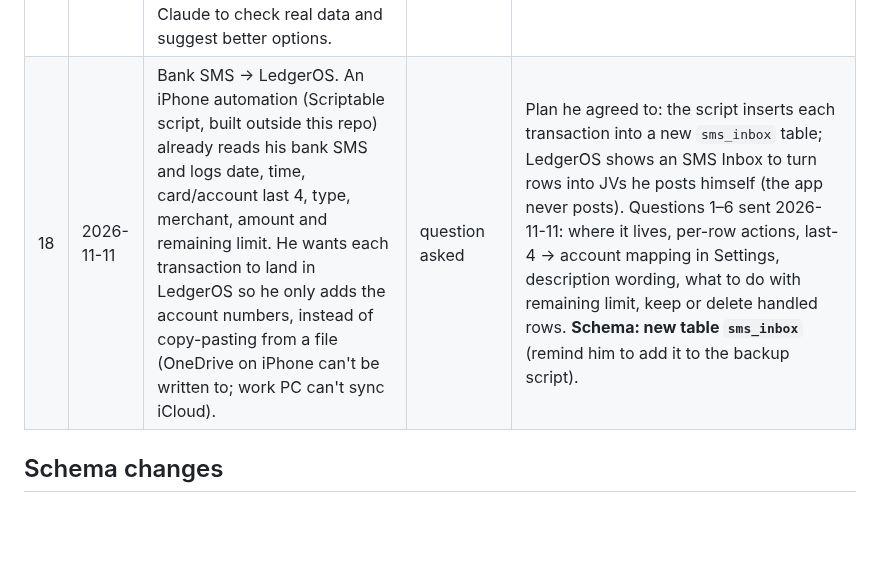
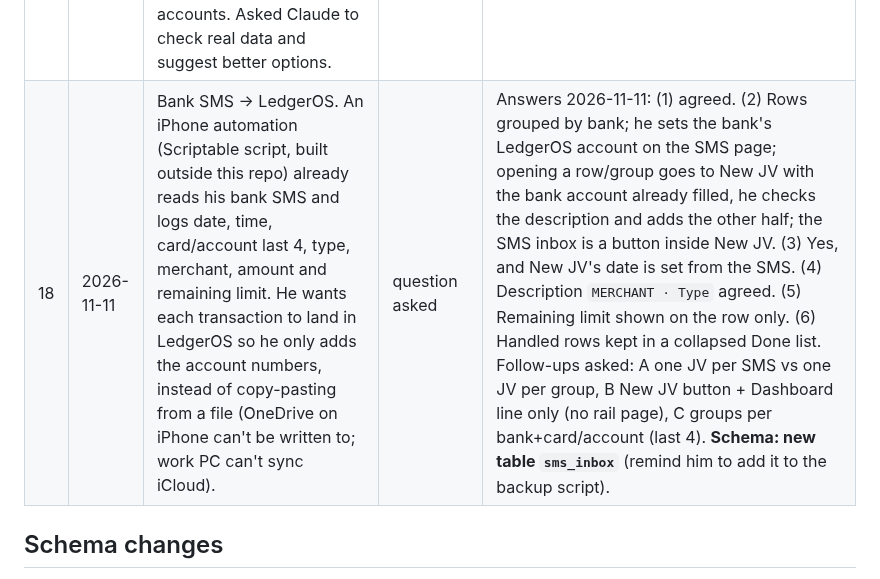
Before and after one commit to drmohanadmusa-ui/Public, a Markdown page: dev/ledgeros/FEEDBACK.md, the part around the change. GitHub-like rendering; blank space fills up the shorter version.

Commit message:
LedgerOS feedback #18: record answers and follow-ups
Co-Authored-By: Claude Opus 5.5 <noreply@anthropic.com>
Claude-Session: https://claude.ai/code/session_01WGYRz1gE7dbqAK3EoKowWT

```diff
--- a/dev/ledgeros/FEEDBACK.md
+++ b/dev/ledgeros/FEEDBACK.md
@@ -22,7 +22,7 @@ Status: **open** (not discussed), **question asked**, **agreed** (ready to build
 | 15 | 2026-11-08 | Position box opened lines: no banded rows, hover highlight only (reverses the bands from #1). | shipped 5.2.0 | |
 | 16 | 2026-11-08 | Position boxes: named subtotals with his own calculation (e.g. This month liabilities = STL + Accruals; Liquid Cash After Liabilities = Liquid Cash + This month liabilities), in every box. | shipped 5.2.0 | Subtotal/total: "Running total so far" or "Add up chosen rows" (rows above it, each + or −). Stored in position_boxes, no schema change. |
 | 17 | 2026-11-08 | Drift flags pass-through accounts (e.g. This Month Payable: credited by the provision JV, debited when paid, so it nets to zero) and similar elsewhere. Wants: exclude a specific account (Settings only), synced (and make the drift settings synced), hide the Drift badge for excluded accounts. Asked Claude to check real data and suggest better options. | shipped 5.3.0 | A (compare per account), B (income and expense accounts only), C (exclude list), each with a toggle, all on by default, provisions only (smart rules unchanged). Settings synced via `dismissals.driftSettings` (no schema). Real data: alerts went from 45 to 2. |
-| 18 | 2026-11-11 | Bank SMS → LedgerOS. An iPhone automation (Scriptable script, built outside this repo) already reads his bank SMS and logs date, time, card/account last 4, type, merchant, amount and remaining limit. He wants each transaction to land in LedgerOS so he only adds the account numbers, instead of copy-pasting from a file (OneDrive on iPhone can't be written to; work PC can't sync iCloud). | question asked | Plan he agreed to: the script inserts each transaction into a new `sms_inbox` table; LedgerOS shows an SMS Inbox to turn rows into JVs he posts himself (the app never posts). Questions 1–6 sent 2026-11-11: where it lives, per-row actions, last-4 → account mapping in Settings, description wording, what to do with remaining limit, keep or delete handled rows. **Schema: new table `sms_inbox`** (remind him to add it to the backup script). |
+| 18 | 2026-11-11 | Bank SMS → LedgerOS. An iPhone automation (Scriptable script, built outside this repo) already reads his bank SMS and logs date, time, card/account last 4, type, merchant, amount and remaining limit. He wants each transaction to land in LedgerOS so he only adds the account numbers, instead of copy-pasting from a file (OneDrive on iPhone can't be written to; work PC can't sync iCloud). | question asked | Answers 2026-11-11: (1) agreed. (2) Rows grouped by bank; he sets the bank's LedgerOS account on the SMS page; opening a row/group goes to New JV with the bank account already filled, he checks the description and adds the other half; the SMS inbox is a button inside New JV. (3) Yes, and New JV's date is set from the SMS. (4) Description `MERCHANT · Type` agreed. (5) Remaining limit shown on the row only. (6) Handled rows kept in a collapsed Done list. Follow-ups asked: A one JV per SMS vs one JV per group, B New JV button + Dashboard line only (no rail page), C groups per bank+card/account (last 4). **Schema: new table `sms_inbox`** (remind him to add it to the backup script). |
 
 ## Schema changes
 - v5.1.0: two new jsonb columns on `pd_ui_prefs`: `dismissals` (#3) and `forecast_notes` (#7).
```
